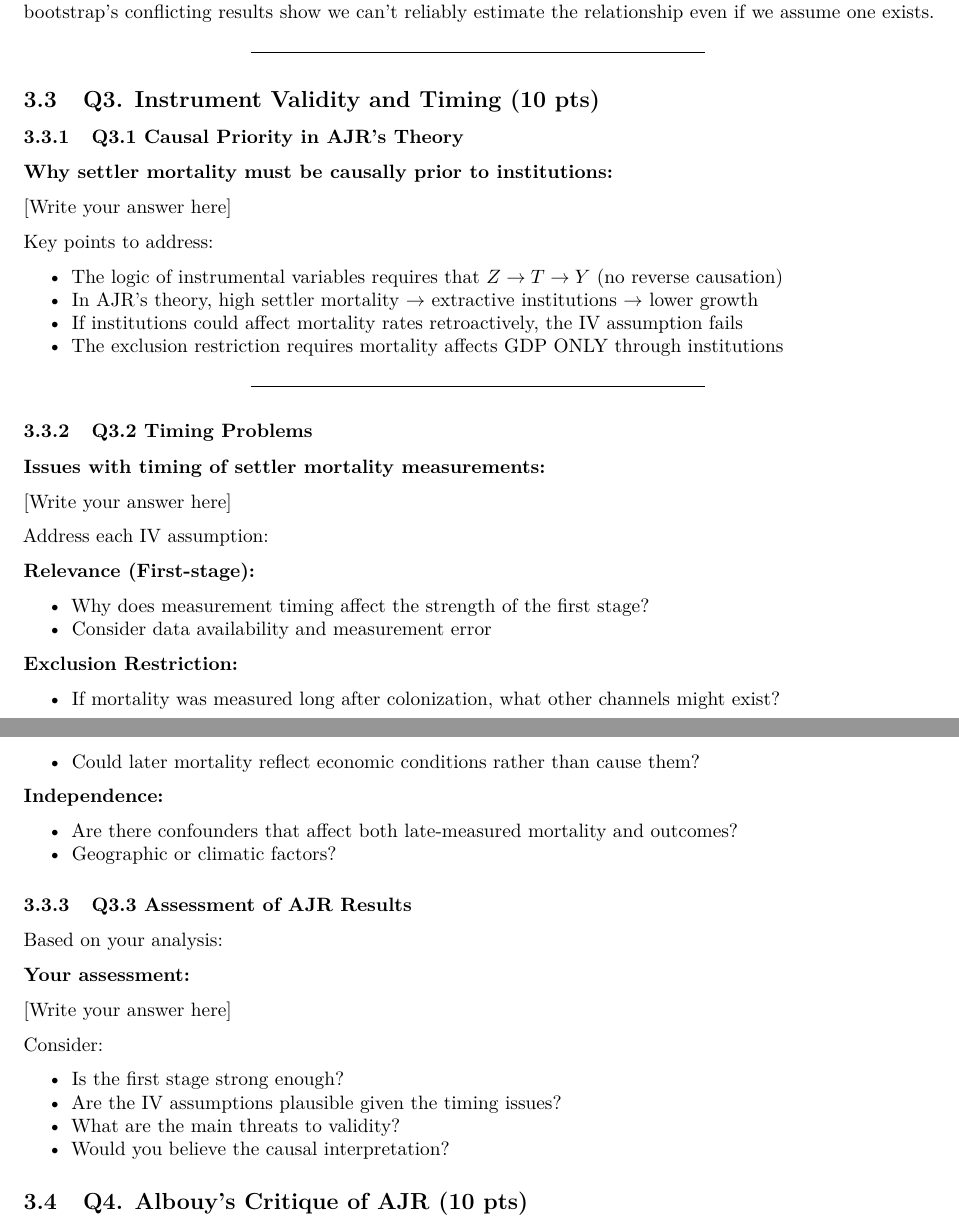
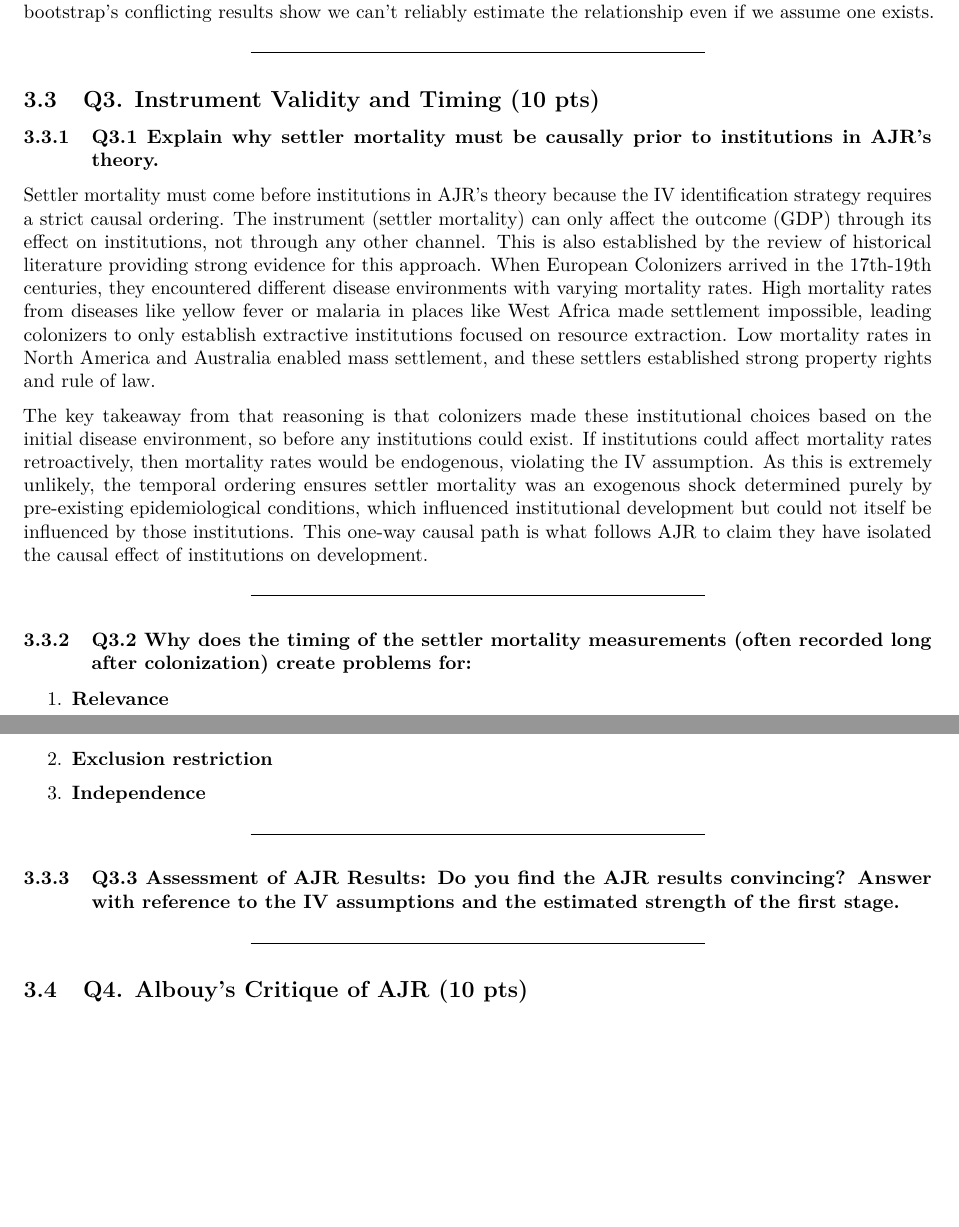
Before and after one commit to MaximilianBirkle/Tutorial-Week-11-Problem-Set-Instrumental-Variable-IV-Analysis-and-RDD, an R Markdown document (Tutorial-Week-11-IV-RDD-Analysis.Rmd): two parts of pages 8 and 9 of 15, joined at a grey line, cut so that both start at the same text, the shorter picture padded with empty space. Rendered offline with R 4.5, knitr and Pandoc, then LaTeX, with nearby package versions; some code elsewhere in the file could not run offline.

Commit message:
Task 3.1.

````diff
--- a/Tutorial-Week-11-IV-RDD-Analysis.Rmd
+++ b/Tutorial-Week-11-IV-RDD-Analysis.Rmd
@@ -349,32 +349,23 @@ The bootstrap assumes that there is an effect and tries to measure it. The reult
 In summary, the permutation test gives more reliable inference, as it tests if there is an effect at all, while the bootstrap's conflicting results show we can't reliably estimate the relationship even if we assume one exists.
 
 
-
-
 ---
 
 ## Q3. Instrument Validity and Timing (10 pts)
 
-### Q3.1 Causal Priority in AJR's Theory
+### Q3.1 Explain why settler mortality must be causally prior to institutions in AJR’s theory.
 
-**Why settler mortality must be causally prior to institutions:**
+Settler mortality must come before institutions in AJR's theory because the IV identification strategy requires a strict causal ordering. The instrument (settler mortality) can only affect the outcome (GDP) through its effect on institutions, not through any other channel. This is also established by the review of historical literature providing strong evidence for this approach. When European Colonizers arrived in the 17th-19th centuries, they encountered different disease environments with varying mortality rates. High mortality rates from diseases like yellow fever or malaria in places like West Africa made settlement impossible, leading colonizers to only establish extractive institutions focused on resource extraction. Low mortality rates in North America and Australia enabled mass settlement, and these settlers established strong property rights and rule of law.
 
-[Write your answer here]
-
-Key points to address:
-
-- The logic of instrumental variables requires that $Z \rightarrow T \rightarrow Y$ (no reverse causation)
-- In AJR's theory, high settler mortality $\rightarrow$ extractive institutions $\rightarrow$ lower growth
-- If institutions could affect mortality rates retroactively, the IV assumption fails
-- The exclusion restriction requires mortality affects GDP ONLY through institutions
+The key takeaway from that reasoning is that colonizers made these institutional choices based on the initial disease environment, so before any institutions could exist. If institutions could affect mortality rates retroactively, then mortality rates would be endogenous, violating the IV assumption. As this is extremely unlikely, the temporal ordering ensures settler mortality was an exogenous shock determined purely by pre-existing epidemiological conditions, which influenced institutional development but could not itself be influenced by those institutions. This one-way causal path is what follows AJR to claim they have isolated the causal effect of institutions on development.
 
 ___
 
-### Q3.2 Timing Problems
+### Q3.2 Why does the timing of the settler mortality measurements (often recorded long after colonization) create problems for:
 
-**Issues with timing of settler mortality measurements:**
+1. **Relevance**
 
-[Write your answer here]
+2. **Exclusion restriction**
 
-Address each IV assumption:
+3. **Independence**
 
@@ -382,35 +373,9 @@ Address each IV assumption:
 
-- Why does measurement timing affect the strength of the first stage?
-- Consider data availability and measurement error
+### Q3.3 Assessment of AJR Results: Do you find the AJR results convincing? Answer with reference to the IV assumptions and the estimated strength of the first stage.
 
-**Exclusion Restriction:**
 
-- If mortality was measured long after colonization, what other channels might exist?
-- Could later mortality reflect economic conditions rather than cause them?
+___
 
-**Independence:**
-
-- Are there confounders that affect both late-measured mortality and outcomes?
-- Geographic or climatic factors?
-
-### Q3.3 Assessment of AJR Results
-
-Based on your analysis:
-
-```{r ajr-assessment}
-
-```
-
-**Your assessment:**
-
-[Write your answer here]
-
-Consider:
-
-- Is the first stage strong enough?
-- Are the IV assumptions plausible given the timing issues?
-- What are the main threats to validity?
-- Would you believe the causal interpretation?
 
 ## Q4. Albouy's Critique of AJR (10 pts)
 
````
Also changed, not shown: Tutorial-Week-11-IV-RDD-Analysis.Rmd (12 more changed lines), 1 other file.
